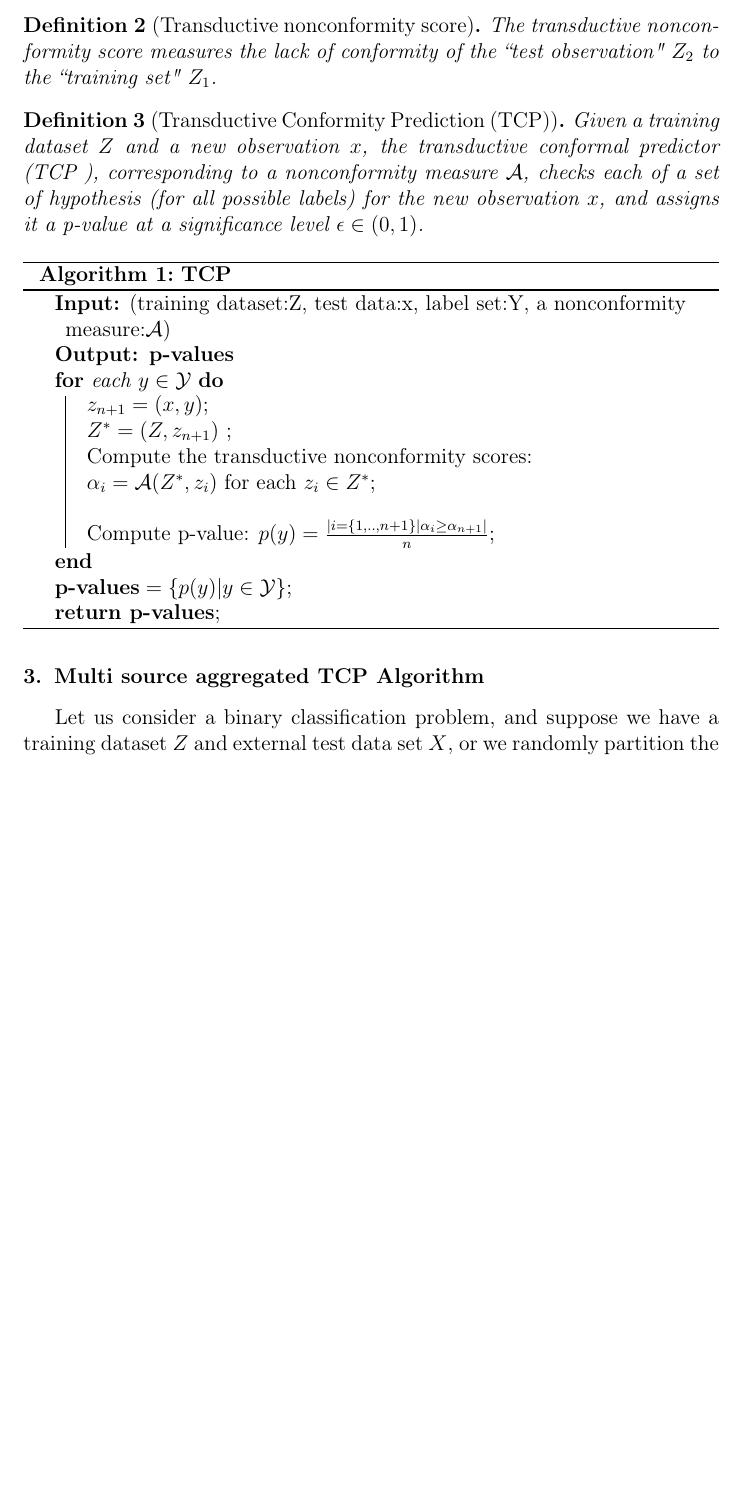
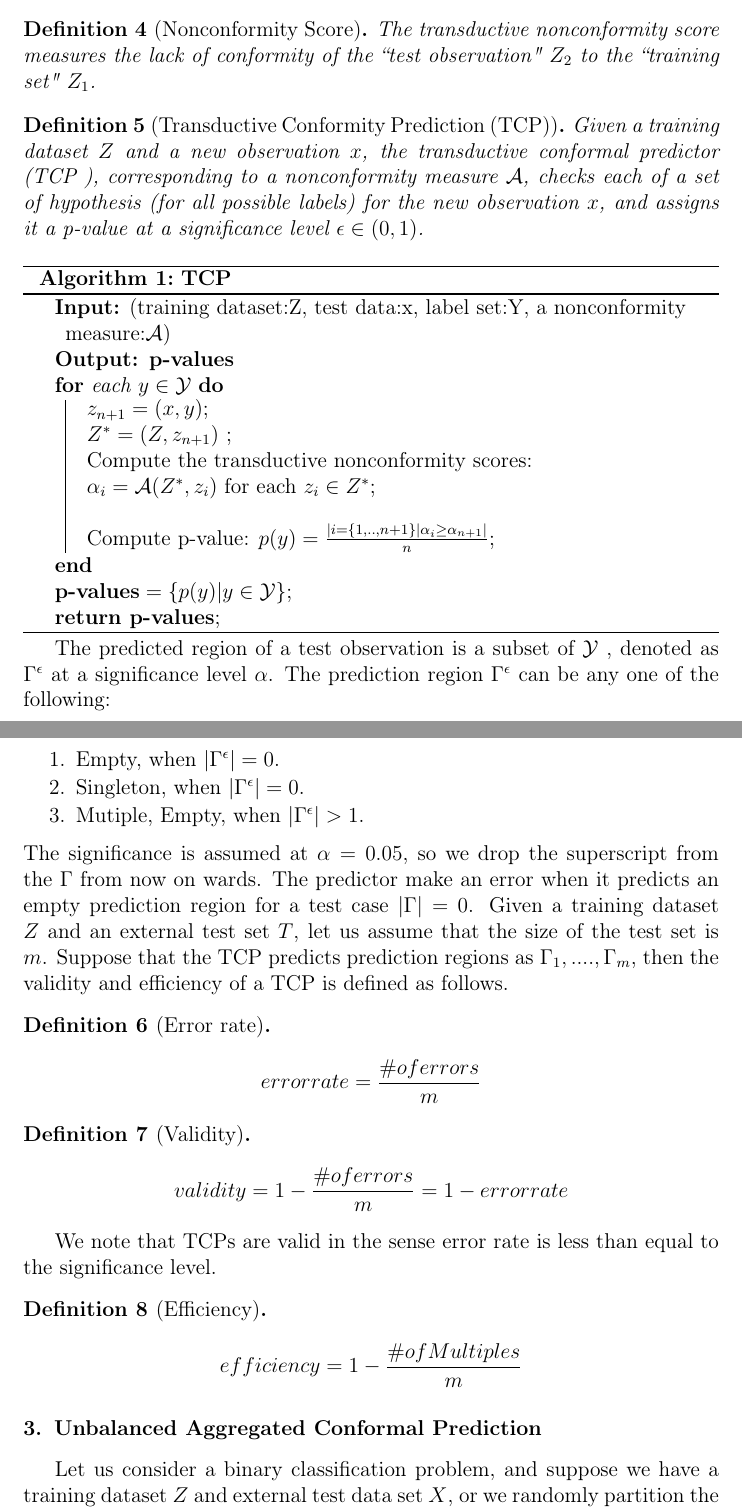
Before and after one commit to pharmbio/ConformalPrediction, a LaTeX paper (LatexCode/main.tex, which reads LatexCode/TCPBackground.tex, LatexCode/grandTCP.tex): part of page 5 of 8 before the commit and two parts of pages 5 and 6 of 9 after it, the two joined at a grey line, cut so that both start at the same text, the shorter picture padded with empty space. Compiled offline with pdfLaTeX.

Commit message:
Modified TCPbackground and changed name of algo in grandTCP

```diff
--- a/LatexCode/TCPBackground.tex
+++ b/LatexCode/TCPBackground.tex
@@ -21,3 +20,2 @@ A transductive nonconformity measure is a measurable function $\mathcal{A} : \ma
 \end{definition}
 
-\begin{definition}[Transductive nonconformity score]
@@ -24,3 +32,4 @@ A transductive nonconformity measure is a measurable function $\mathcal{A} : \ma
+\begin{definition}[Nonconformity Score]
 The transductive nonconformity score measures the lack of conformity of the ``test observation" $Z_2$ to the ``training set" $Z_1$.
 \end{definition}
 
@@ -47,4 +56,26 @@ Given a training dataset $Z$ and a new observation $x$, the transductive conform
  \end{algorithm}
 
 
+The predicted region of a test observation is a subset of $\mathcal{Y}$ , denoted as $\Gamma^{\epsilon}$ at a significance level $\alpha$. The prediction region $\Gamma^{\epsilon}$ can be any one of the following:
+\begin{enumerate}
+\item Empty, when $|\Gamma^{\epsilon}| = 0$.
+\item Singleton, when $|\Gamma^{\epsilon}| = 0$.
+\item Mutiple, Empty, when $|\Gamma^{\epsilon}| >1$.
+\end{enumerate}
+The significance is assumed at $\alpha = 0.05$, so we drop the superscript from the $\Gamma$ from now on wards. The predictor make an error when it predicts an empty prediction region for a test case $|\Gamma| = 0$. Given a training dataset $Z$ and an external test set $T$,  let us assume that the size of the test set is $m$. Suppose that the TCP predicts prediction regions as $\Gamma_1, ...., \Gamma_m$, then the validity and efficiency of a TCP is defined as follows.
+
+\begin{definition}[Error rate]
+	\[ error rate= \frac{\# of errors}{m} \]
+\end{definition}
+
+\begin{definition}[Validity]
+	\[ validity = 1-  \frac{\# of errors}{m} = 1-  error rate \]
+\end{definition}
+
+We note that TCPs are valid in the sense error rate is less than equal to the significance level.
+
+\begin{definition}[Efficiency]
+	\[ efficiency = 1-  \frac{\# of Multiples}{m} \]
+\end{definition}
+
 \end{document}
--- a/LatexCode/grandTCP.tex
+++ b/LatexCode/grandTCP.tex
@@ -2,7 +2,7 @@
 
 \begin{document}
 
-\section{Multi source aggregated TCP Algorithm}
+\section{Unbalanced Aggregated Conformal Prediction}
 Let us consider a binary classification problem, and suppose we have a training dataset $Z$ and  external test data set $X$, or we randomly partition the given dataset into training ($80\%$) and external test set ($20\%$). The algorithm for aggregated TCP from multiple sources is as follows (see Figure 1).
 \begin{enumerate}
 
```
Also changed, not shown: LatexCode/TCPBackground.tex (35 more changed lines).
